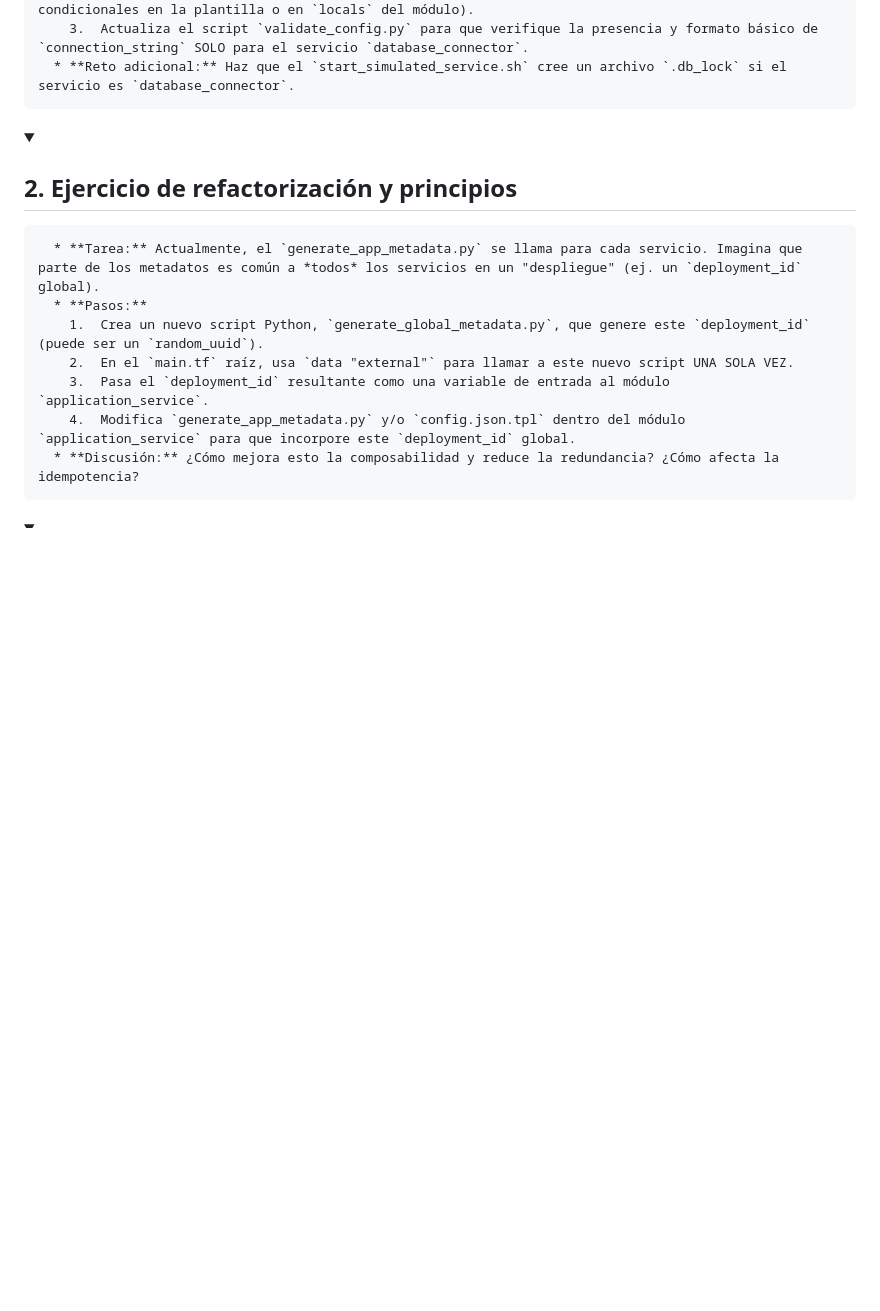
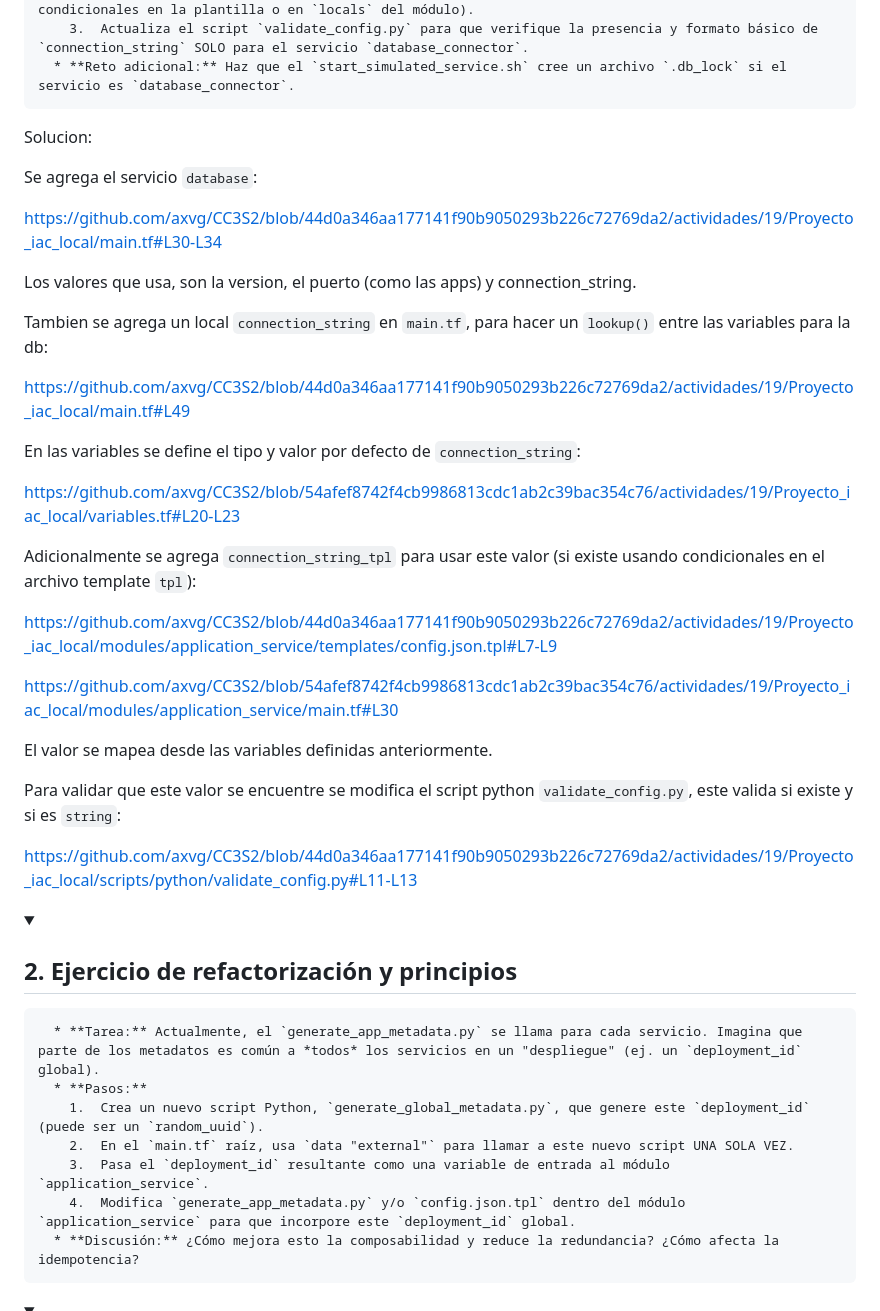
Before and after one commit to axvg/CC3S2, a Markdown page: actividades/19/README.md, the part around the change. GitHub-like rendering; folded sections open; blank space fills up the shorter version.

Commit message:
add responses for act19

```diff
--- a/actividades/19/README.md
+++ b/actividades/19/README.md
@@ -671,6 +671,34 @@ proyecto_iac_local/
 
 </details>
 
+Solucion:
+
+Se agrega el servicio `database`:
+
+https://github.com/axvg/CC3S2/blob/44d0a346aa177141f90b9050293b226c72769da2/actividades/19/Proyecto_iac_local/main.tf#L30-L34
+
+Los valores que usa, son la version, el puerto (como las apps) y connection_string.
+
+Tambien se agrega un local `connection_string` en `main.tf`, para hacer un `lookup()` entre las variables para la db:
+
+https://github.com/axvg/CC3S2/blob/44d0a346aa177141f90b9050293b226c72769da2/actividades/19/Proyecto_iac_local/main.tf#L49
+
+En las variables se define el tipo y valor por defecto de `connection_string`:
+
+https://github.com/axvg/CC3S2/blob/54afef8742f4cb9986813cdc1ab2c39bac354c76/actividades/19/Proyecto_iac_local/variables.tf#L20-L23
+
+Adicionalmente se agrega `connection_string_tpl` para usar este valor (si existe usando condicionales en el archivo template `tpl`):
+
+https://github.com/axvg/CC3S2/blob/44d0a346aa177141f90b9050293b226c72769da2/actividades/19/Proyecto_iac_local/modules/application_service/templates/config.json.tpl#L7-L9
+
+https://github.com/axvg/CC3S2/blob/54afef8742f4cb9986813cdc1ab2c39bac354c76/actividades/19/Proyecto_iac_local/modules/application_service/main.tf#L30
+
+El valor se mapea desde las variables definidas anteriormente.
+
+Para validar que este valor se encuentre se modifica el script python `validate_config.py`, este valida si existe y si es `string`:
+
+https://github.com/axvg/CC3S2/blob/44d0a346aa177141f90b9050293b226c72769da2/actividades/19/Proyecto_iac_local/scripts/python/validate_config.py#L11-L13
+
 <details>
 <summary>
 <h2>2. Ejercicio de refactorización y principios</h2>
```
